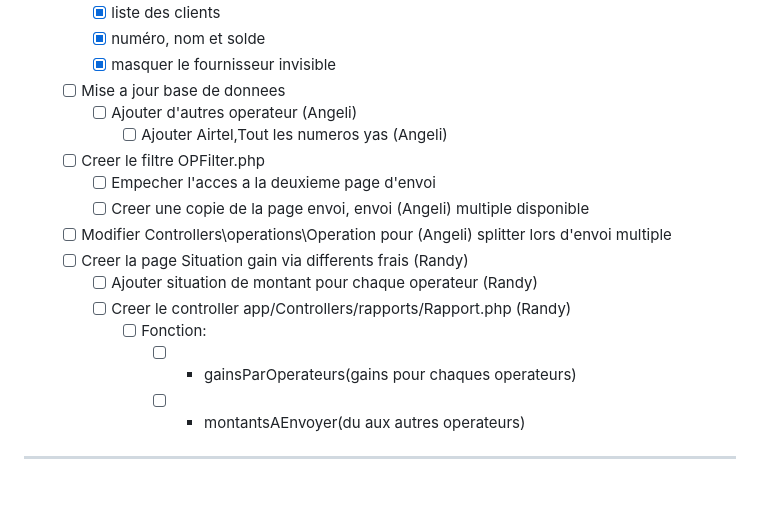
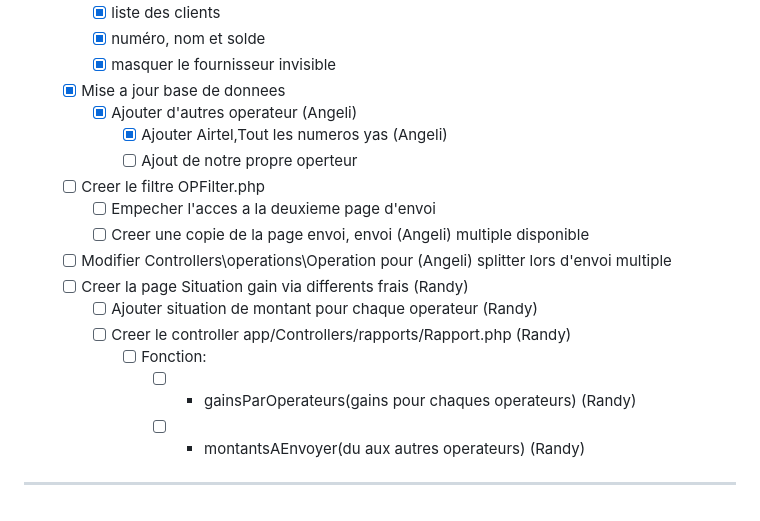
Before and after one commit to iriantsoaangeli/Examen-final-S4, a Markdown page: Taches.md, the part around the change. Rendered like a GitHub page.

Commit message:
mise a jour todo

```diff
--- a/Taches.md
+++ b/Taches.md
@@ -105,9 +105,10 @@ mvt_details :
     - [x] liste des clients
     - [x] numéro, nom et solde
     - [x] masquer le fournisseur invisible
-  - [ ] Mise a jour base de donnees
-    - [ ] Ajouter d'autres operateur                                (Angeli)
-      - [ ] Ajouter Airtel,Tout les numeros yas                     (Angeli)
+  - [x] Mise a jour base de donnees
+    - [x] Ajouter d'autres operateur                                (Angeli)
+      - [x] Ajouter Airtel,Tout les numeros yas                     (Angeli)
+      - [ ] Ajout de notre propre operteur
   - [ ] Creer le filtre OPFilter.php
     - [ ] Empecher l'acces a la deuxieme page d'envoi
     - [ ] Creer une copie de la page envoi, envoi                   (Angeli)
@@ -118,6 +119,6 @@ mvt_details :
     - [ ] Ajouter situation de montant pour chaque operateur        (Randy)
     - [ ] Creer le controller app/Controllers/rapports/Rapport.php  (Randy)
       - [ ] Fonction:
-        - [ ] - gainsParOperateurs(gains pour chaques operateurs)
-        - [ ] - montantsAEnvoyer(du aux autres operateurs)
+        - [ ] - gainsParOperateurs(gains pour chaques operateurs)   (Randy)
+        - [ ] - montantsAEnvoyer(du aux autres operateurs)          (Randy)
 ---
```
